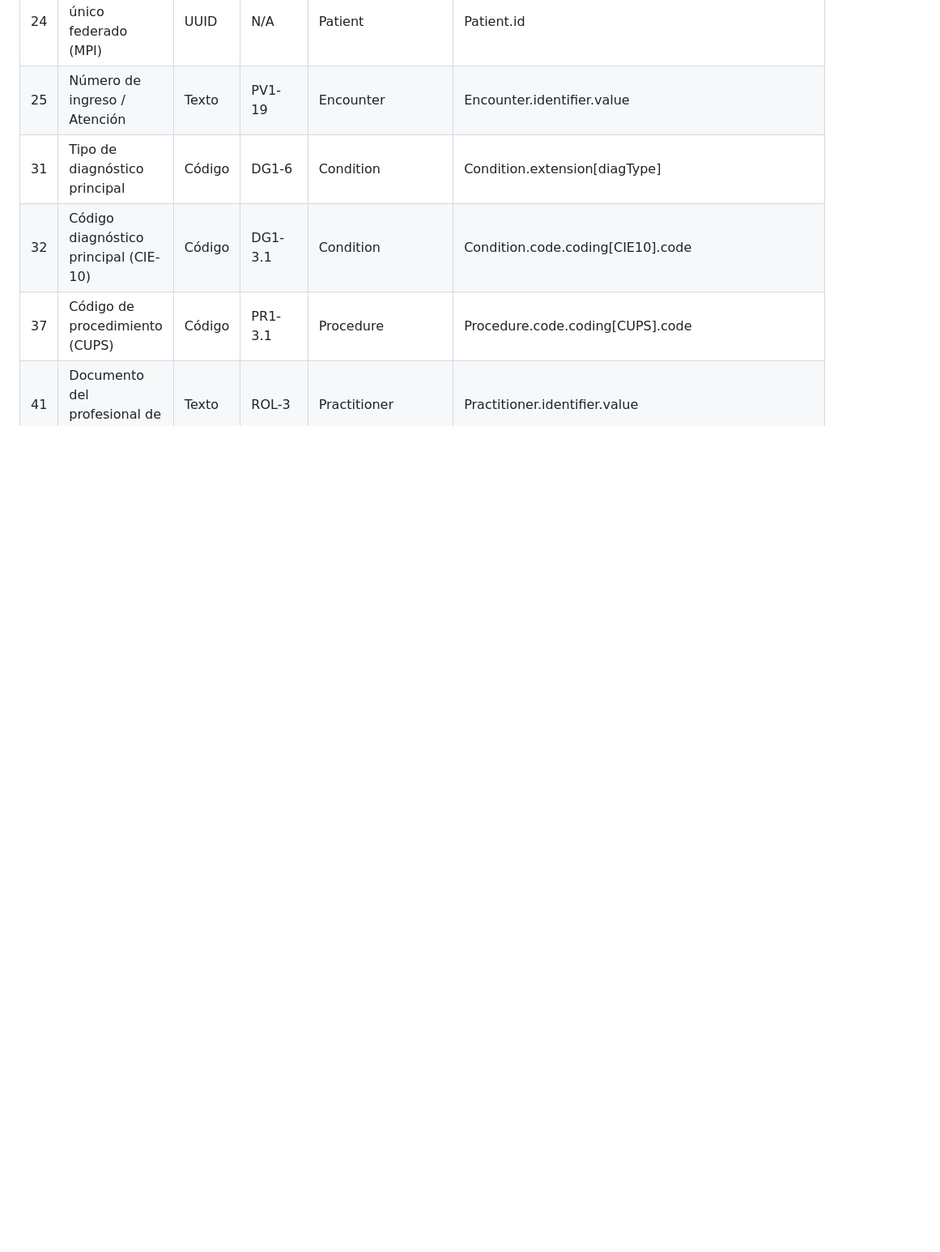
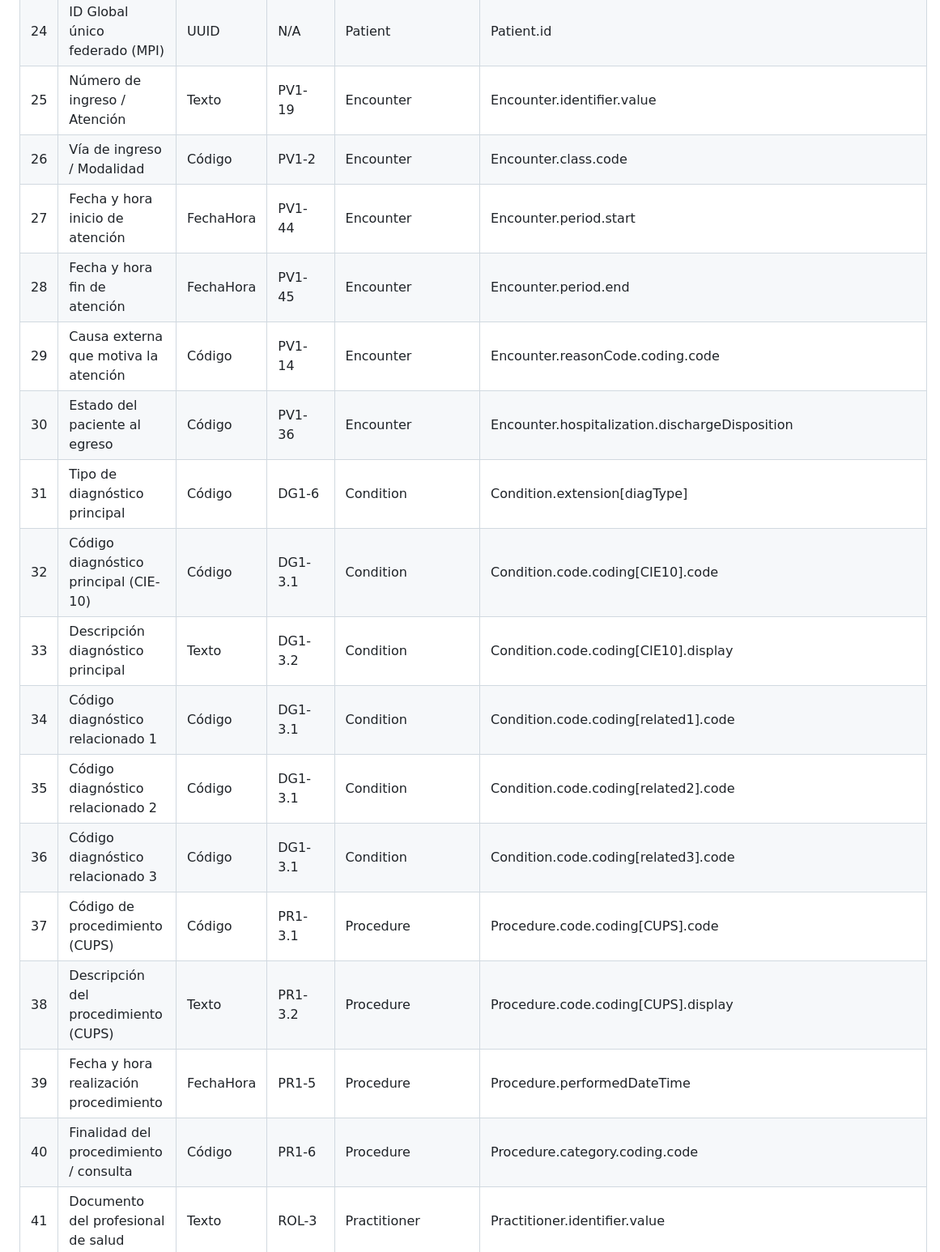
Before and after one commit to Jlorduy01/lab5-sistemas-distribuidos-corposucre, a Markdown page: README.md, the part around one of its changes. Shown at 81% size. Rendered like a GitHub page; blank space fills up the shorter version.

```diff
--- a/README.md
+++ b/README.md
@@ -58,6 +75,18 @@ Se implementó el mapeo normativo completo de los 57 campos exigidos por el Mini
 | 24 | ID Global único federado (MPI) | UUID | N/A | Patient | Patient.id |
 | 25 | Número de ingreso / Atención | Texto | PV1-19 | Encounter | Encounter.identifier.value |
+| 26 | Vía de ingreso / Modalidad | Código | PV1-2 | Encounter | Encounter.class.code |
+| 27 | Fecha y hora inicio de atención | FechaHora | PV1-44 | Encounter | Encounter.period.start |
+| 28 | Fecha y hora fin de atención | FechaHora | PV1-45 | Encounter | Encounter.period.end |
+| 29 | Causa externa que motiva la atención | Código | PV1-14 | Encounter | Encounter.reasonCode.coding.code |
+| 30 | Estado del paciente al egreso | Código | PV1-36 | Encounter | Encounter.hospitalization.dischargeDisposition |
 | 31 | Tipo de diagnóstico principal | Código | DG1-6 | Condition | Condition.extension[diagType] |
 | 32 | Código diagnóstico principal (CIE-10) | Código | DG1-3.1 | Condition | Condition.code.coding[CIE10].code |
+| 33 | Descripción diagnóstico principal | Texto | DG1-3.2 | Condition | Condition.code.coding[CIE10].display |
+| 34 | Código diagnóstico relacionado 1 | Código | DG1-3.1 | Condition | Condition.code.coding[related1].code |
+| 35 | Código diagnóstico relacionado 2 | Código | DG1-3.1 | Condition | Condition.code.coding[related2].code |
+| 36 | Código diagnóstico relacionado 3 | Código | DG1-3.1 | Condition | Condition.code.coding[related3].code |
 | 37 | Código de procedimiento (CUPS) | Código | PR1-3.1 | Procedure | Procedure.code.coding[CUPS].code |
+| 38 | Descripción del procedimiento (CUPS) | Texto | PR1-3.2 | Procedure | Procedure.code.coding[CUPS].display |
+| 39 | Fecha y hora realización procedimiento | FechaHora | PR1-5 | Procedure | Procedure.performedDateTime |
+| 40 | Finalidad del procedimiento / consulta | Código | PR1-6 | Procedure | Procedure.category.coding.code |
 | 41 | Documento del profesional de salud | Texto | ROL-3 | Practitioner | Practitioner.identifier.value |
```
Also changed, not shown: other parts of README.md (+36 -6 lines).
